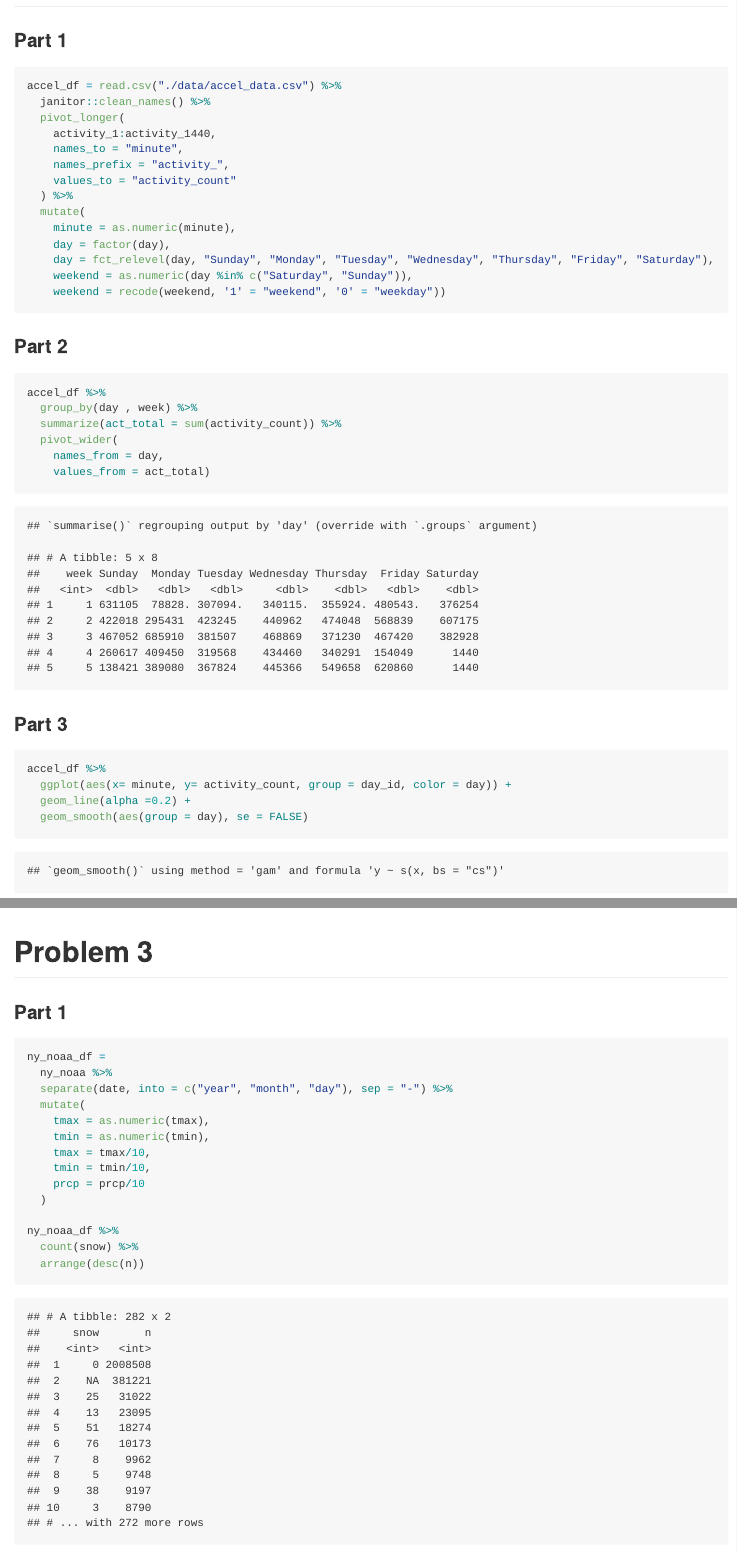
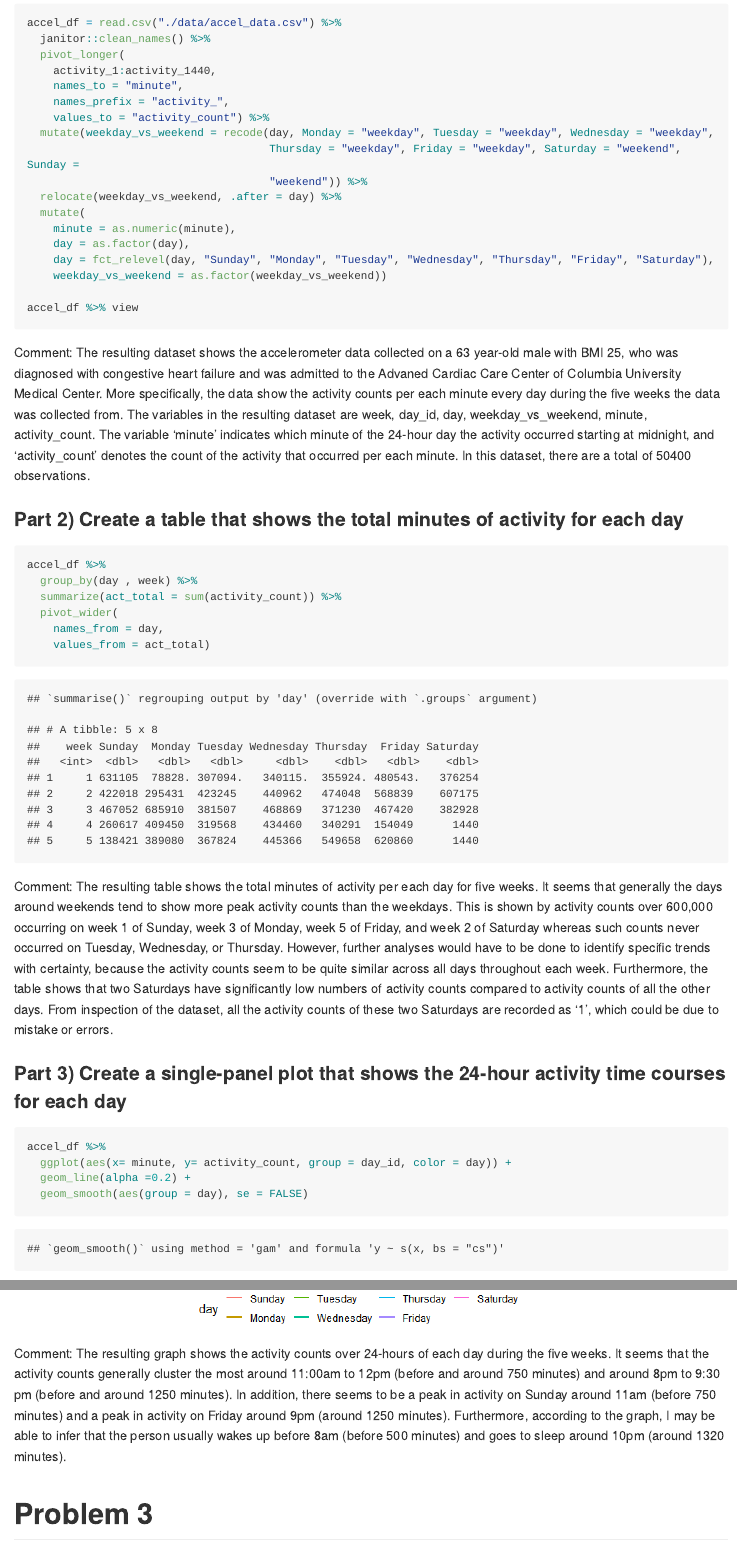
Before and after one commit to chonieny/DataScience_hw3, an R Markdown document (p8105_hw3_nc2894.Rmd): the page in a window 1100 px wide, from 910 px down before the commit and from 990 px down after it, so that both start at the same text, and a second part further down, joined at a grey line. The pictures show the output file p8105_hw3_nc2894.md that the author committed with the source, drawn offline in the style of GitHub; long lines of code are wrapped.

Commit message:
problem 2 - comments

````diff
--- a/p8105_hw3_nc2894.Rmd
+++ b/p8105_hw3_nc2894.Rmd
@@ -29,7 +29,7 @@ options(
 # Problem 2
 
 
-### Part 1
+### Part 1) Load, tidy, and wrangle the data
 ```{r}
 accel_df = read.csv("./data/accel_data.csv") %>%
   janitor::clean_names() %>%
@@ -37,19 +37,23 @@ accel_df = read.csv("./data/accel_data.csv") %>%
     activity_1:activity_1440,
     names_to = "minute",
     names_prefix = "activity_",
-    values_to = "activity_count"
-  ) %>%
+    values_to = "activity_count") %>%
+  mutate(weekday_vs_weekend = recode(day, Monday = "weekday", Tuesday = "weekday", Wednesday = "weekday",
+                                     Thursday = "weekday", Friday = "weekday", Saturday = "weekend", Sunday =
+                                     "weekend")) %>%
+  relocate(weekday_vs_weekend, .after = day) %>%
   mutate(
     minute = as.numeric(minute),
-    day = factor(day),
+    day = as.factor(day),
     day = fct_relevel(day, "Sunday", "Monday", "Tuesday", "Wednesday", "Thursday", "Friday", "Saturday"),
-    weekend = as.numeric(day %in% c("Saturday", "Sunday")),
-    weekend = recode(weekend, '1' = "weekend", '0' = "weekday"))
+    weekday_vs_weekend = as.factor(weekday_vs_weekend))
 
+accel_df %>% view
 ```
 
+Comment: The resulting dataset shows the accelerometer data collected on a 63 year-old male with BMI 25, who was diagnosed with congestive heart failure and was admitted to the Advaned Cardiac Care Center of Columbia University Medical Center. More specifically, the data show the activity counts per each minute every day during the five weeks the data was collected from. The variables in the resulting dataset are `r names(accel_df)`. The variable 'minute' indicates which minute of the 24-hour day the activity occurred starting at midnight, and 'activity_count' denotes the count of the activity that occurred per each minute. In this dataset, there are a total of `r nrow(accel_df)` observations.
 
-### Part 2
+### Part 2) Create a table that shows the total minutes of activity for each day
 ```{r}
 accel_df %>%
   group_by(day , week) %>%
@@ -57,11 +61,13 @@ accel_df %>%
   pivot_wider(
     names_from = day,
     values_from = act_total)
-
 ```
 
+Comment: The resulting table shows the total minutes of activity per each day for five weeks. It seems that generally the days around weekends tend to show more peak activity counts than the weekdays. This is shown by activity counts over 600,000 occurring on week 1 of Sunday, week 3 of Monday, week 5 of Friday, and week 2 of Saturday whereas such counts never occurred on Tuesday, Wednesday, or Thursday.
+However, further analyses would have to be done to identify specific trends with certainty, because the activity counts seem to be quite similar across all days throughout each week.
+Furthermore, the table shows that two Saturdays have significantly low numbers of activity counts compared to activity counts of all the other days. From inspection of the dataset, all the activity counts of these two Saturdays are recorded as '1', which could be due to mistake or errors.
 
-### Part 3
+### Part 3) Create a single-panel plot that shows the 24-hour activity time courses for each day
 ```{r}
 accel_df %>%
   ggplot(aes(x= minute, y= activity_count, group = day_id, color = day)) +
@@ -69,6 +75,9 @@ accel_df %>%
   geom_smooth(aes(group = day), se = FALSE)
 ```
 
+Comment: The resulting graph shows the activity counts over 24-hours of each day during the five weeks. It seems that the activity counts generally cluster the most around 11:00am to 12pm (before and around 750 minutes) and around 8pm to 9:30 pm (before and around 1250 minutes).
+In addition, there seems to be a peak in activity on Sunday around 11am (before 750 minutes) and a peak in activity on Friday around 9pm (around 1250 minutes).
+Furthermore, according to the graph, I may be able to infer that the person usually wakes up before 8am (before 500 minutes) and goes to sleep around 10pm (around 1320 minutes).
 
 
 # Problem 3
````
Also changed, not shown: p8105_hw3_nc2894.md, p8105_hw3_nc2894_files/figure-gfm/unnamed-chunk-6-1.png, p8105_hw3_nc2894.Rmd (4 more changed lines).
